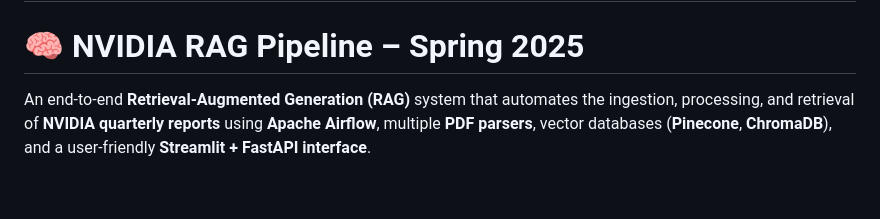
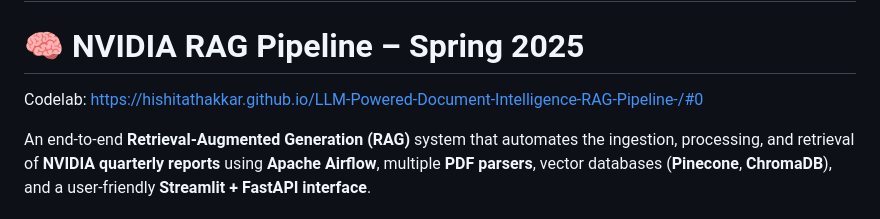
Before and after one commit to hishitathakkar/LLM-Powered-Document-Intelligence-RAG-Pipeline-, a Markdown page: README.md, the part around the change. GitHub-like rendering; blank space fills up the shorter version.

```diff
--- a/README.md
+++ b/README.md
@@ -1,6 +1,8 @@
 # BigDataAssignment4part2
 
 # 🧠 NVIDIA RAG Pipeline – Spring 2025
+
+Codelab: https://hishitathakkar.github.io/LLM-Powered-Document-Intelligence-RAG-Pipeline-/#0
 
 An end-to-end **Retrieval-Augmented Generation (RAG)** system that automates the ingestion, processing, and retrieval of **NVIDIA quarterly reports** using **Apache Airflow**, multiple **PDF parsers**, vector databases (**Pinecone**, **ChromaDB**), and a user-friendly **Streamlit + FastAPI interface**.
 
```
